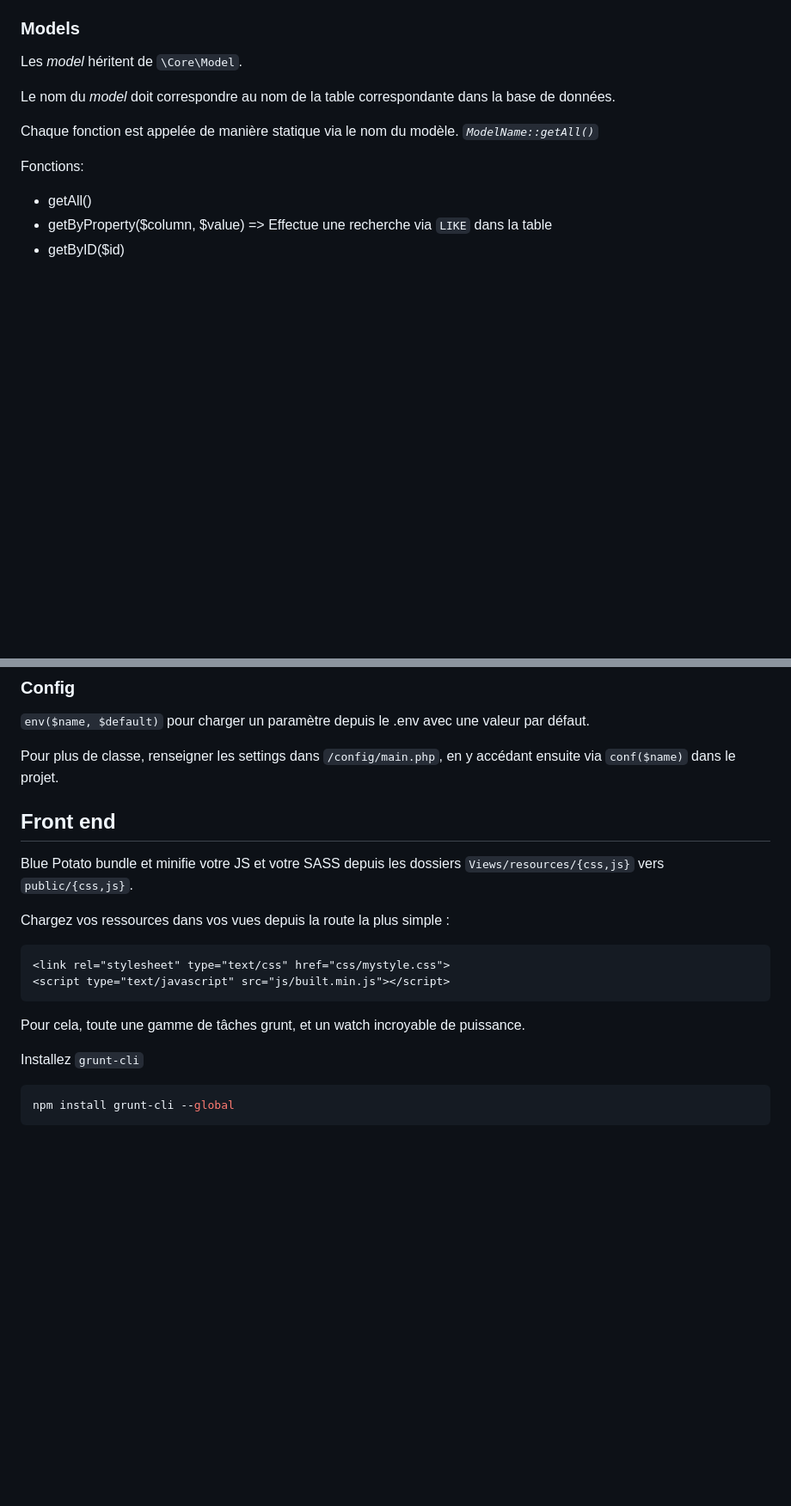
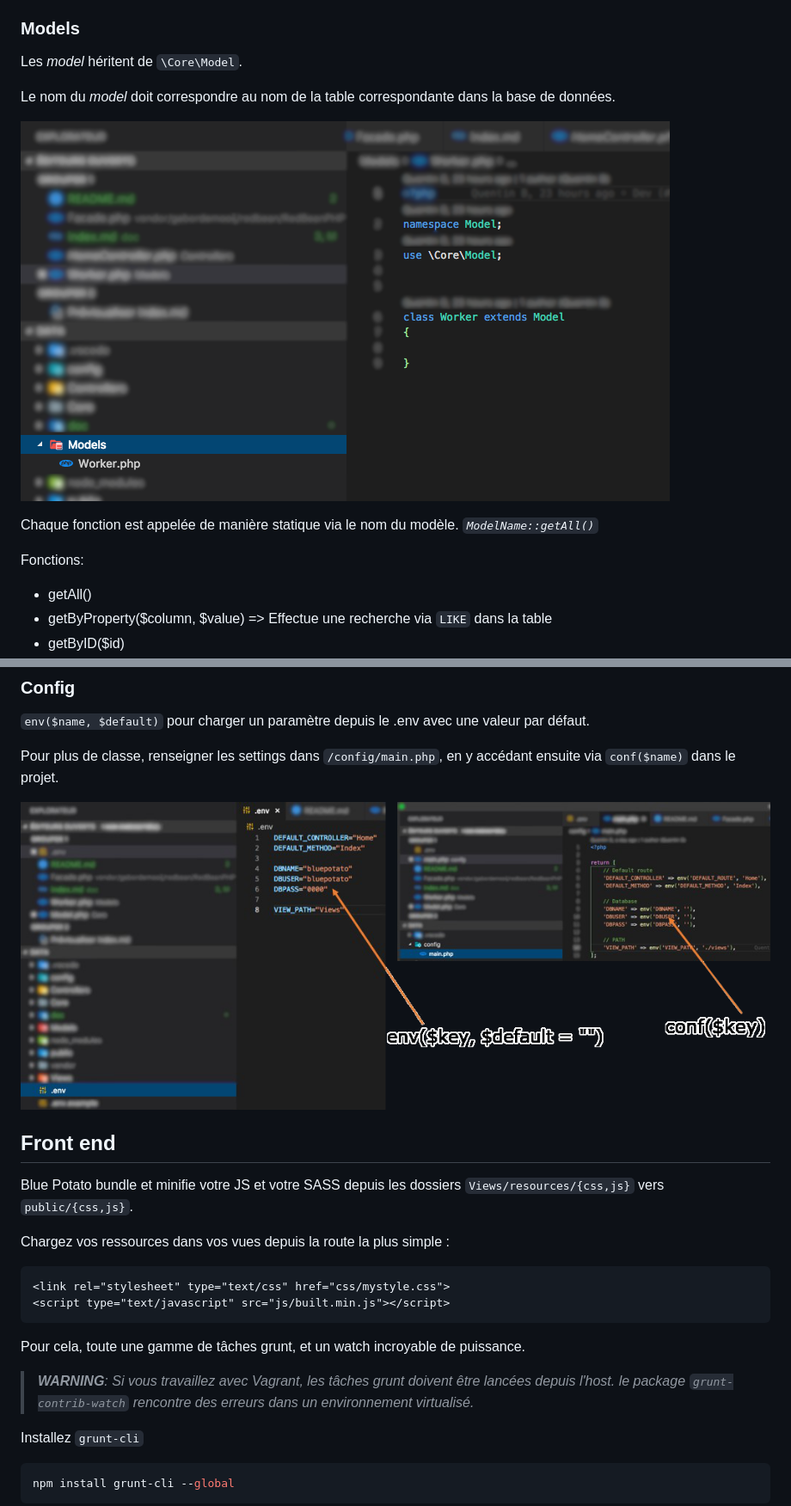
Before and after one commit to SopRop/blue_potato, a Markdown page: doc/index.md, 2 parts joined by grey strips. Shown: that part at 86% size. Rendered like a GitHub page; pictures changed too: doc/res/env_and_conf.png (added), doc/res/model_example.png (added); blank space fills up the shorter version.

````diff
--- a/doc/index.md
+++ b/doc/index.md
@@ -55,6 +60,8 @@ Conventions:
 Les _model_ héritent de `\Core\Model`.
 
 Le nom du _model_ doit correspondre au nom de la table correspondante dans la base de données.
+
+![model example](./res/model_example.png)
 
 Chaque fonction est appelée de manière statique via le nom du modèle. _`ModelName::getAll()`_
 
@@ -71,6 +78,8 @@ Fonctions:
 
 Pour plus de classe, renseigner les settings dans `/config/main.php`, en y accédant ensuite via `conf($name)` dans le projet.
 
+![Conf and env](./res/env_and_conf.png)
+
 ## Front end
 
 Blue Potato bundle et minifie votre JS et votre SASS depuis les dossiers `Views/resources/{css,js}` vers `public/{css,js}`.
@@ -83,6 +92,8 @@ Chargez vos ressources dans vos vues depuis la route la plus simple :
 ```
 
 Pour cela, toute une gamme de tâches grunt, et un watch incroyable de puissance.
+
+> *__WARNING__: Si vous travaillez avec Vagrant, les tâches grunt doivent être lancées depuis l'host. le package `grunt-contrib-watch` rencontre des erreurs dans un environnement virtualisé.*
 
 Installez `grunt-cli`
 
````
Also changed, not shown: other parts of doc/index.md (+7 -2 lines), doc/res/homecontroller_example.png (added), doc/res/route_example.png (added).
